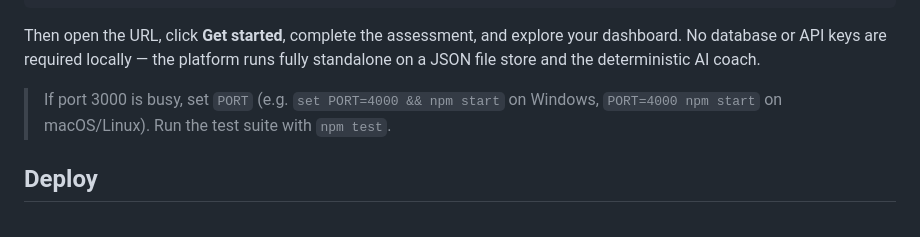
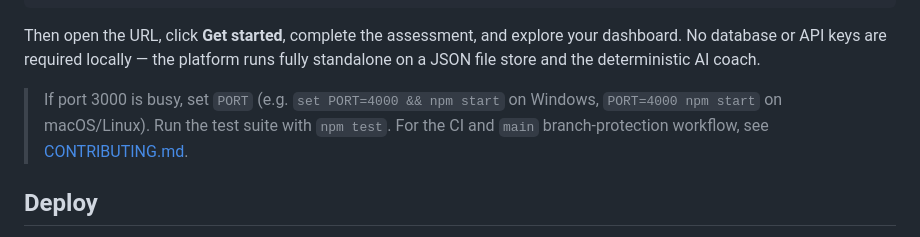
Before and after one commit to proftomisticoladunmoye-ui/capabilityiq, a Markdown page: README.md, the part around the change. GitHub-like rendering.

```diff
--- a/README.md
+++ b/README.md
@@ -27,7 +27,8 @@ dashboard. No database or API keys are required locally — the platform runs fu
 standalone on a JSON file store and the deterministic AI coach.
 
 > If port 3000 is busy, set `PORT` (e.g. `set PORT=4000 && npm start` on Windows,
-> `PORT=4000 npm start` on macOS/Linux). Run the test suite with `npm test`.
+> `PORT=4000 npm start` on macOS/Linux). Run the test suite with `npm test`. For the
+> CI and `main` branch-protection workflow, see [CONTRIBUTING.md](CONTRIBUTING.md).
 
 ## Deploy
 
```
Also changed, not shown: CONTRIBUTING.md (added, +82 -0 lines).
